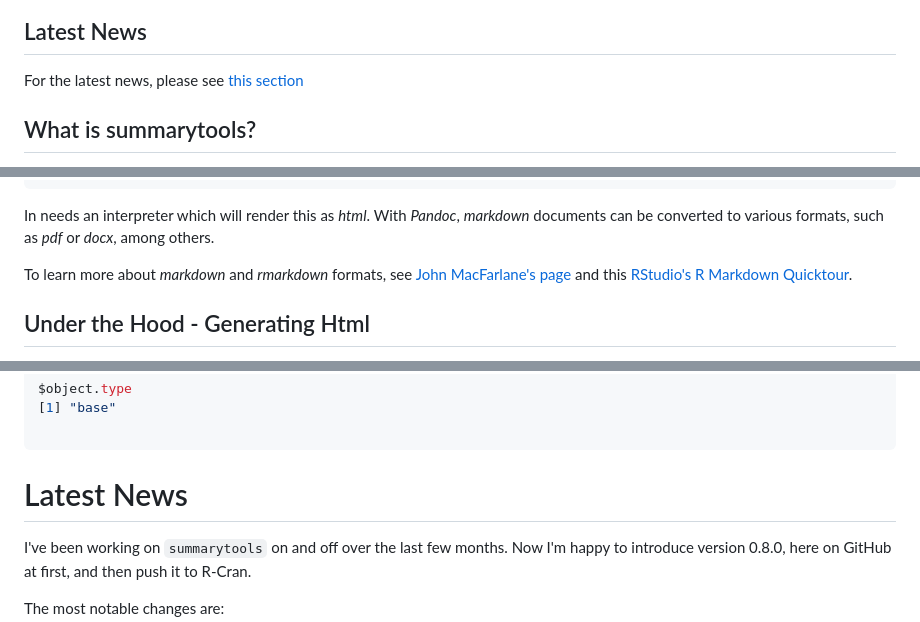
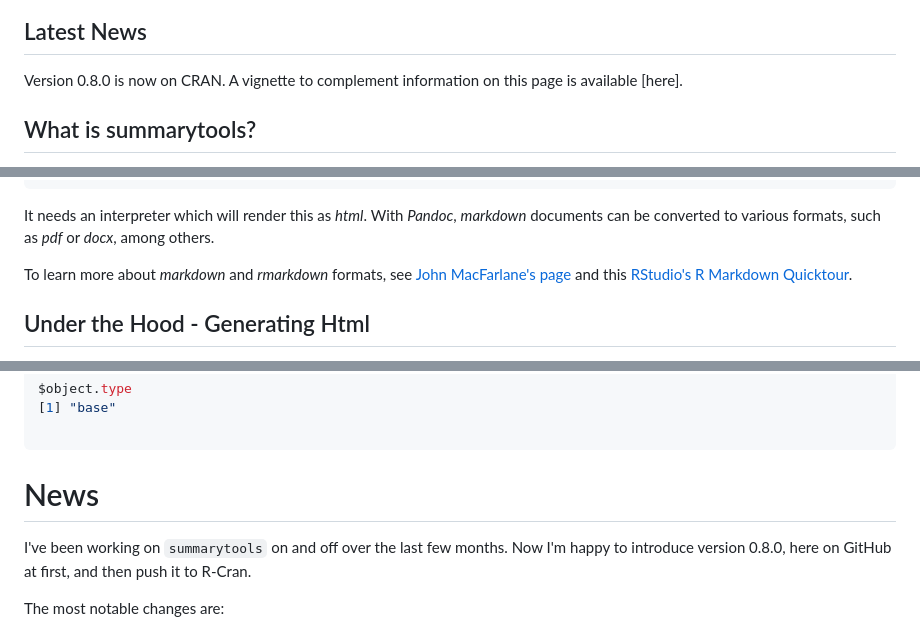
Before and after one commit to dcomtois/summarytools, a Markdown page: README.md, 3 parts joined by grey strips. GitHub-like rendering.

````diff
--- a/README.md
+++ b/README.md
@@ -4,7 +4,7 @@ Other stats: [![Research software impact](http://depsy.org/api/person/338759/bad
 
 ## Latest News
 
-For the latest news, please see [this section](#Latest-News)
+Version 0.8.0 is now on CRAN. A vignette to complement information on this page is available [here].
 
 ## What is summarytools?
 
@@ -288,7 +288,7 @@ In the console, the output of a function using `style = 'rmarkdown'` looks like
 |      **Total** |  150 |  100.00 |       100.00 |  100.00 |       100.00 |
 ```
 
-In needs an interpreter which will render this as _html_. With _Pandoc_, _markdown_ documents can be converted to various formats, such as _pdf_ or _docx_, among others.
+It needs an interpreter which will render this as _html_. With _Pandoc_, _markdown_ documents can be converted to various formats, such as _pdf_ or _docx_, among others.
 
 To learn more about _markdown_ and _rmarkdown_ formats, see [John MacFarlane's page](http://johnmacfarlane.net/pandoc/) and this [RStudio's R Markdown Quicktour](http://rmarkdown.rstudio.com/).
 
@@ -456,7 +456,7 @@ $object.type
 
 ```
 
-# Latest News
+# News
 I've been working on `summarytools` on and off over the last few months. Now I'm happy to introduce version 0.8.0, here on GitHub at first, and then push it to R-Cran.
 
 The most notable changes are:
````
Also changed, not shown: vignettes/dfSummary.png (added), 2 other files.
